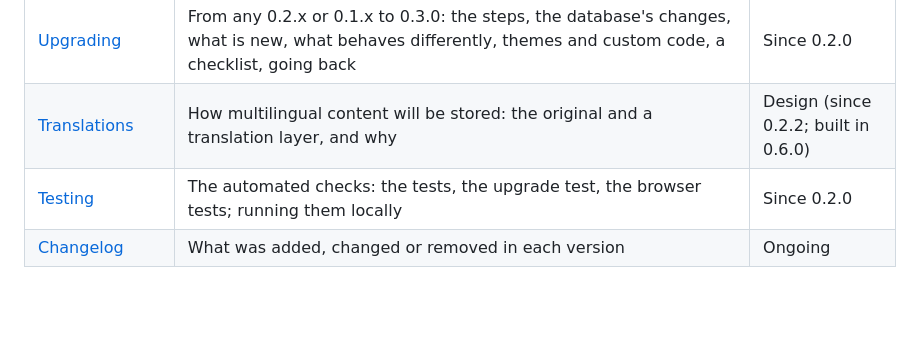
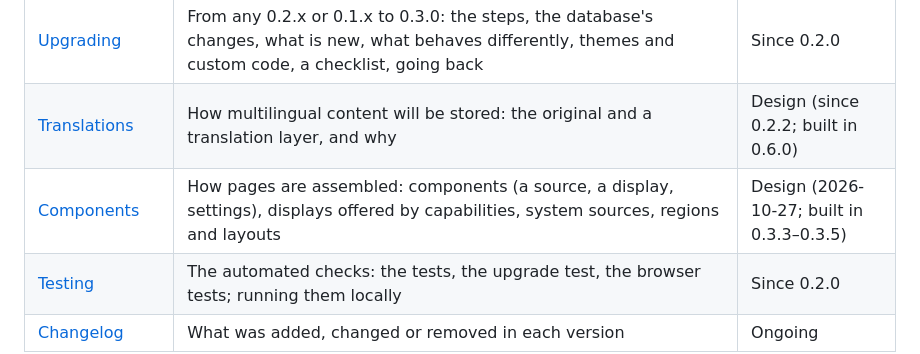
Before and after one commit to szhajagos/campanella, a Markdown page: docs/README.md, the part around the change. Rendered like a GitHub page; blank space fills up the shorter version.

Commit message:
Design: components, displays, sources, regions and layouts (towards 0.4.0)

```diff
--- a/docs/README.md
+++ b/docs/README.md
@@ -14,6 +14,7 @@ chapter in the same commit.
 | [Compatibility](compatibility.md) | What stays within 0.3.x (the Public API, the settings, the content model and its file, templates and their variables, Twig functions, commands, addresses, data), Deprecated before removed, versions and security fixes (0.2.x until 0.4.0) | Since 0.2.0 |
 | [Upgrading](upgrading.md) | From any 0.2.x or 0.1.x to 0.3.0: the steps, the database's changes, what is new, what behaves differently, themes and custom code, a checklist, going back | Since 0.2.0 |
 | [Translations](translations.md) | How multilingual content will be stored: the original and a translation layer, and why | Design (since 0.2.2; built in 0.6.0) |
+| [Components](components.md) | How pages are assembled: components (a source, a display, settings), displays offered by capabilities, system sources, regions and layouts | Design (2026-10-27; built in 0.3.3–0.3.5) |
 | [Testing](testing.md) | The automated checks: the tests, the upgrade test, the browser tests; running them locally | Since 0.2.0 |
 | [Changelog](../CHANGELOG.md) | What was added, changed or removed in each version | Ongoing |
 
```
Also changed, not shown: ROADMAP.md (+11 -7 lines), docs/components.md (added, +197 -0 lines).
